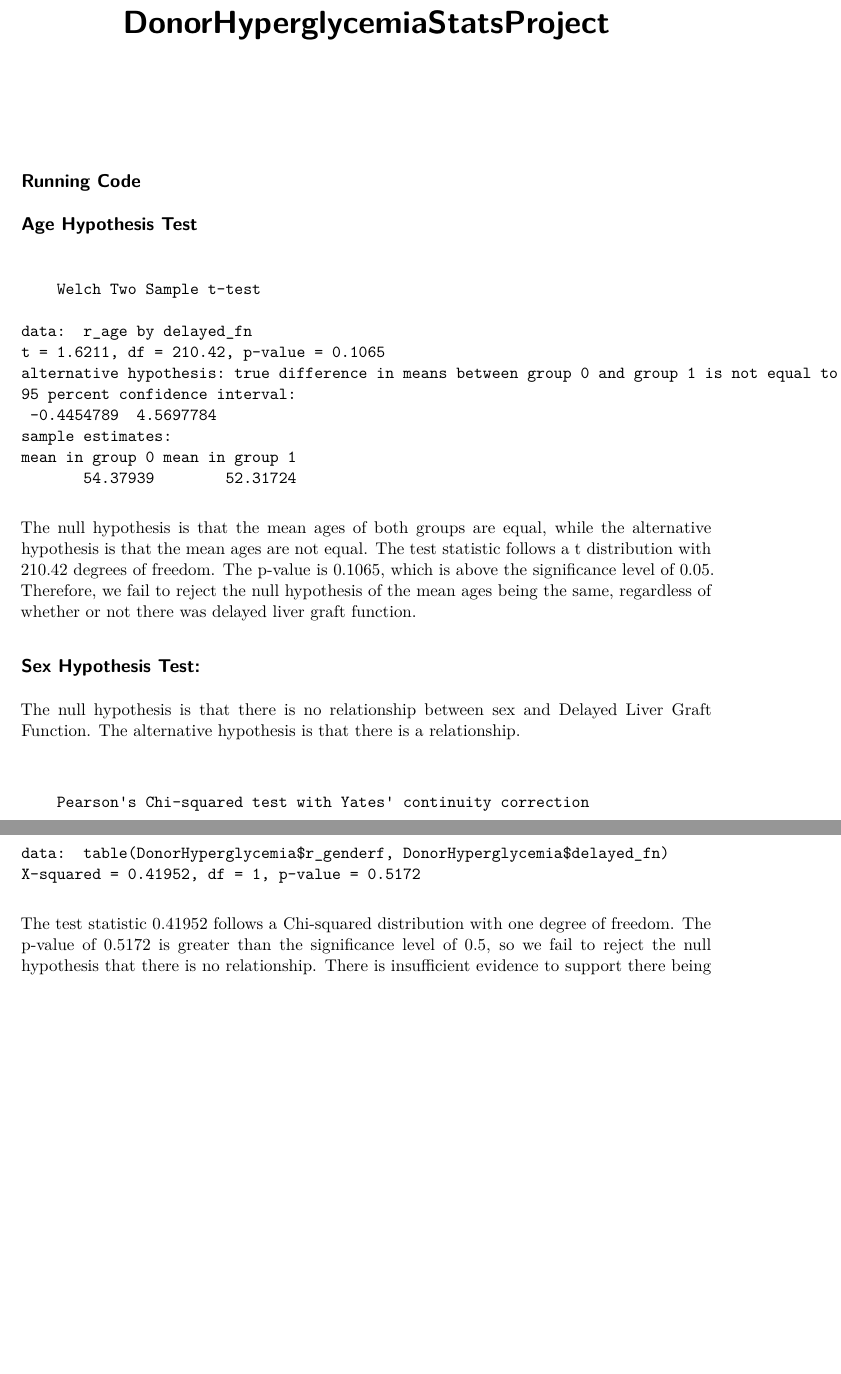
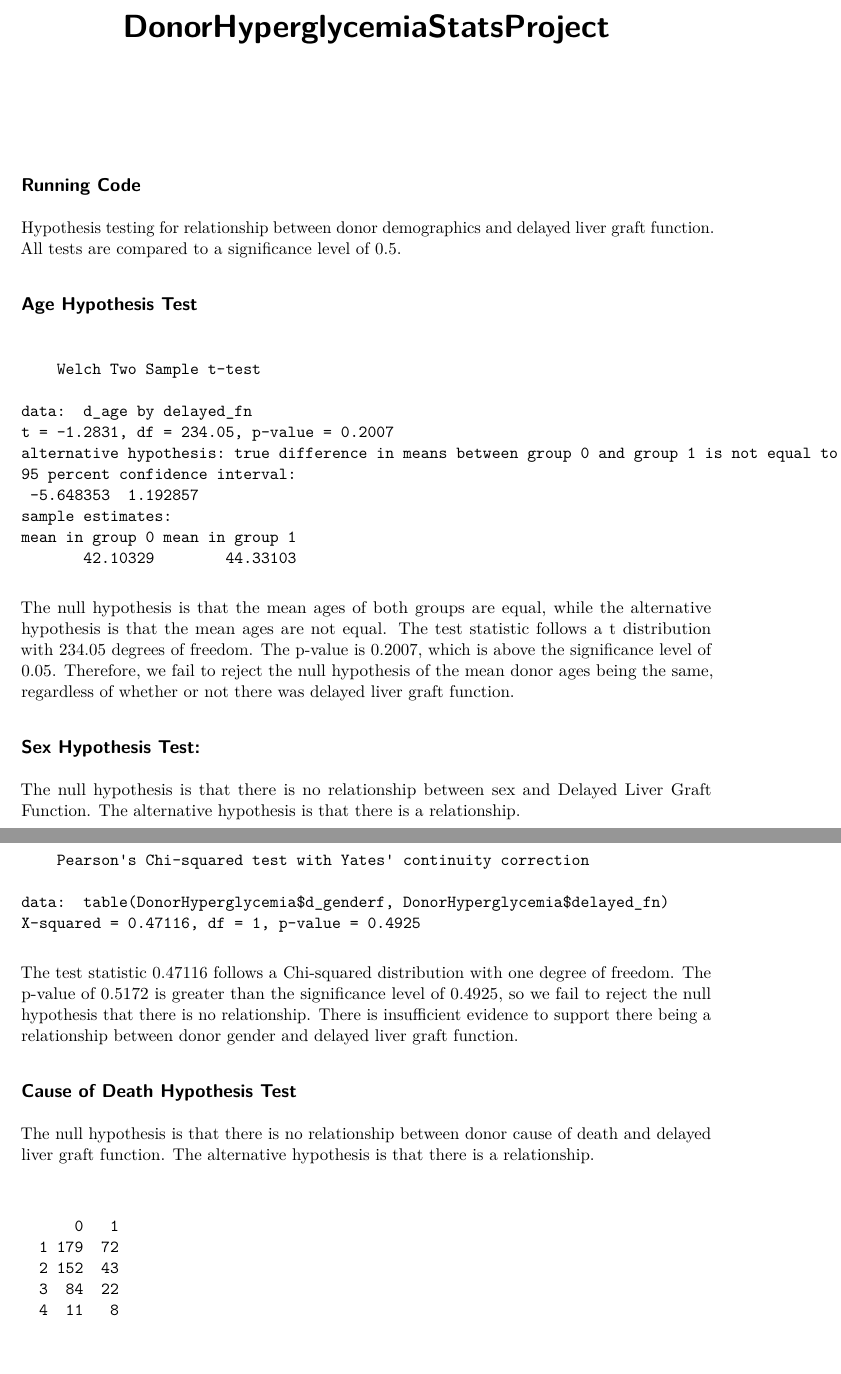
Before and after one commit to AO9265/DonorHypoglycemiaStatsProject, a Quarto document (DonorHyperglycemia.qmd): two parts of pages 1 and 2 of 2 before the commit and two parts of pages 1 and 2 of 3 after it, joined at a grey line, cut so that both start at the same text, the shorter picture padded with empty space. The pictures show the output file DonorHyperglycemia.pdf that the author committed with the source.

Commit message:
finished donor hypothesis tests

````diff
--- a/DonorHyperglycemia.qmd
+++ b/DonorHyperglycemia.qmd
@@ -21,6 +21,9 @@ DonorHyperglycemia <- read_csv("DonorHyperglycemia.csv")
 DonorHyperglycemia <- DonorHyperglycemia |>
   mutate(high_risk = if_else(donorrisk > 1.3, "yes", "no"))
 ```
+
+Hypothesis testing for relationship between donor demographics and delayed liver graft function. All tests are compared to a significance level of 0.5.
+
 ## Age Hypothesis Test
 
 ```{r}
@@ -29,12 +32,20 @@ t.test(r_age ~ delayed_fn, data = DonorHyperglycemia)
 ```
 
-The null hypothesis is that the mean ages of both groups are equal, while the alternative hypothesis is that the mean ages are not equal. The test statistic follows a t distribution with 210.42 degrees of freedom. The p-value is 0.1065, which is above the significance level of 0.05. Therefore, we fail to reject the null hypothesis of the mean ages being the same, regardless of whether or not there was delayed liver graft function.
+The null hypothesis is that the mean ages of both groups are equal, while the alternative hypothesis is that the mean ages are not equal. The test statistic follows a t distribution with 234.05 degrees of freedom. The p-value is 0.2007, which is above the significance level of 0.05. Therefore, we fail to reject the null hypothesis of the mean donor ages being the same, regardless of whether or not there was delayed liver graft function.
 
 ## Sex Hypothesis Test:
 
 The null hypothesis is that there is no relationship between sex and Delayed Liver Graft Function. The alternative hypothesis is that there is a relationship.
 ```{r}
 #| echo: false
-chisq.test(table(DonorHyperglycemia$r_genderf, DonorHyperglycemia$delayed_fn))
+chisq.test(table(DonorHyperglycemia$d_genderf, DonorHyperglycemia$delayed_fn))
 ```
-The test statistic 0.41952 follows a Chi-squared distribution with one degree of freedom. The p-value of 0.5172 is greater than the significance level of 0.5, so we fail to reject the null hypothesis that there is no relationship. There is insufficient evidence to support there being a relationship between gender and delayed liver graft function.
+The test statistic 0.47116 follows a Chi-squared distribution with one degree of freedom. The p-value of 0.5172 is greater than the significance level of 0.4925, so we fail to reject the null hypothesis that there is no relationship. There is insufficient evidence to support there being a relationship between donor gender and delayed liver graft function.
+
+
+## Cause of Death Hypothesis Test
+
+The null hypothesis is that there is no relationship between donor cause of death and delayed liver graft function. The alternative hypothesis is that there is a relationship.
+```{r}
+#| echo: false
+table(DonorHyperglycemia$d_cod, DonorHyperglycemia$delayed_fn)
````
Also changed, not shown: DonorHyperglycemia.pdf, DonorHyperglycemia.qmd (15 more changed lines).
